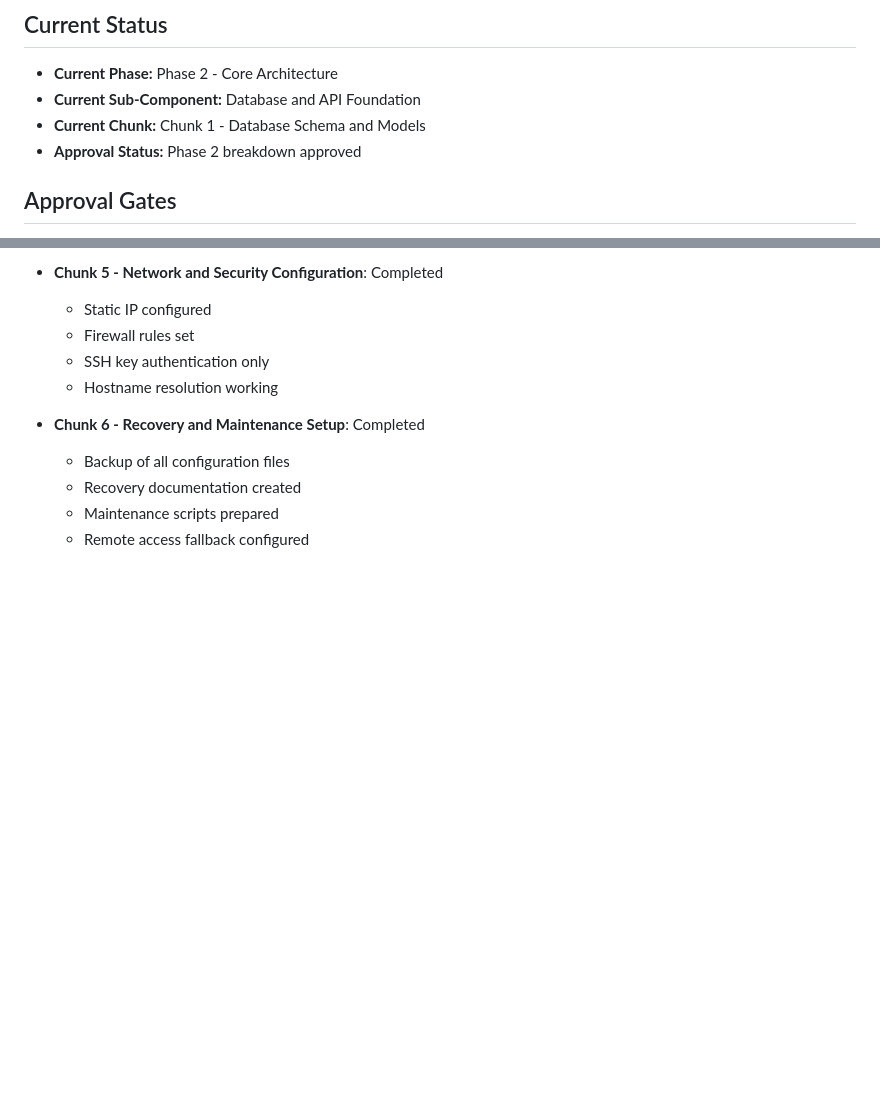
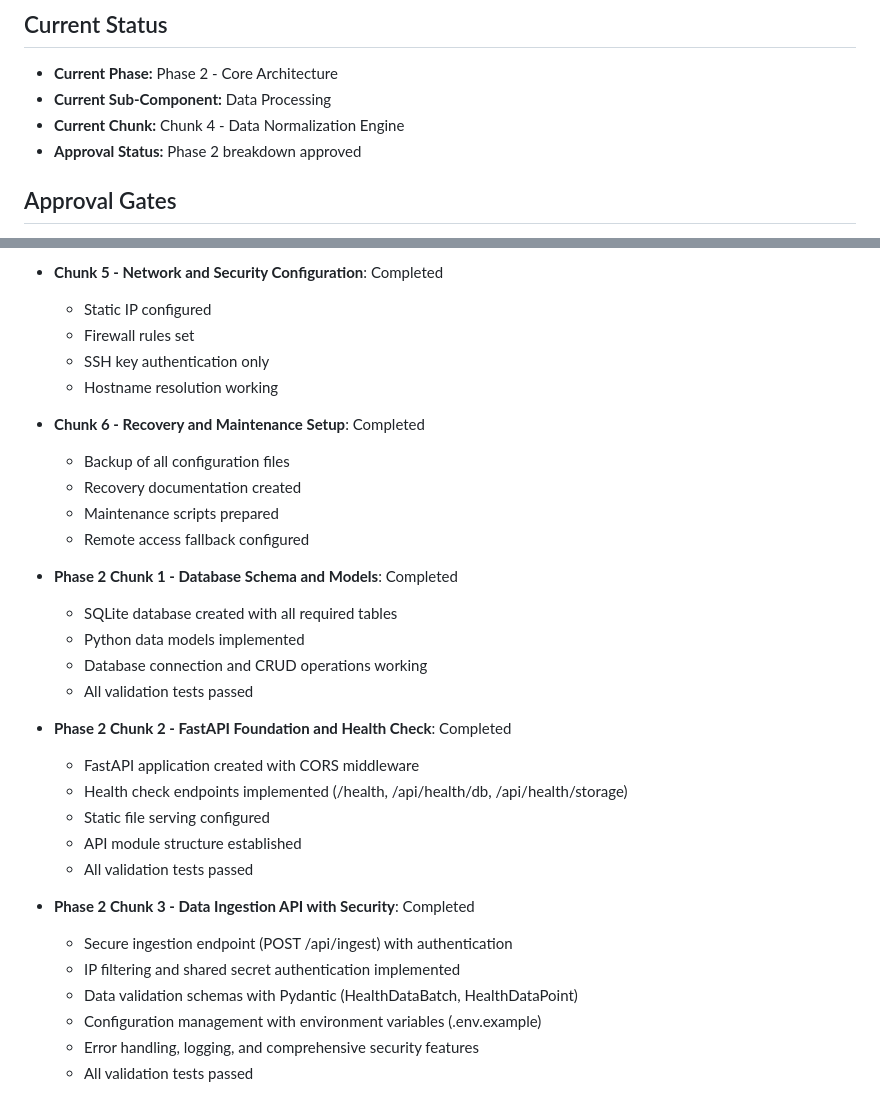
Before and after one commit to davidpm1021/healthtracker, a Markdown page: ProjectPlan.md, 2 parts joined by grey strips. GitHub-like rendering; blank space fills up the shorter version.

Commit message:
Update project status: Chunk 3 complete, moving to Chunk 4
- Mark Phase 2 Chunk 3 (Data Ingestion API with Security) as completed
- Set Chunk 4 (Data Normalization Engine) as current chunk
- Move to Data Processing sub-component
- Add comprehensive completion log for ingestion API implementation

```diff
--- a/ProjectPlan.md
+++ b/ProjectPlan.md
@@ -604,8 +604,8 @@ Build a local, touch-friendly dashboard that runs on a Raspberry Pi 5 with a 7-i
 ## Current Status
 
 * **Current Phase:** Phase 2 - Core Architecture
-* **Current Sub-Component:** Database and API Foundation
-* **Current Chunk:** Chunk 1 - Database Schema and Models
+* **Current Sub-Component:** Data Processing
+* **Current Chunk:** Chunk 4 - Data Normalization Engine
 * **Approval Status:** Phase 2 breakdown approved
 
 ## Approval Gates
@@ -645,3 +645,24 @@ Build a local, touch-friendly dashboard that runs on a Raspberry Pi 5 with a 7-i
   - Recovery documentation created
   - Maintenance scripts prepared
   - Remote access fallback configured
+
+* **Phase 2 Chunk 1 - Database Schema and Models**: Completed
+  - SQLite database created with all required tables
+  - Python data models implemented
+  - Database connection and CRUD operations working
+  - All validation tests passed
+
+* **Phase 2 Chunk 2 - FastAPI Foundation and Health Check**: Completed
+  - FastAPI application created with CORS middleware
+  - Health check endpoints implemented (/health, /api/health/db, /api/health/storage)
+  - Static file serving configured
+  - API module structure established
+  - All validation tests passed
+
+* **Phase 2 Chunk 3 - Data Ingestion API with Security**: Completed
+  - Secure ingestion endpoint (POST /api/ingest) with authentication
+  - IP filtering and shared secret authentication implemented
+  - Data validation schemas with Pydantic (HealthDataBatch, HealthDataPoint)
+  - Configuration management with environment variables (.env.example)
+  - Error handling, logging, and comprehensive security features
+  - All validation tests passed
```
